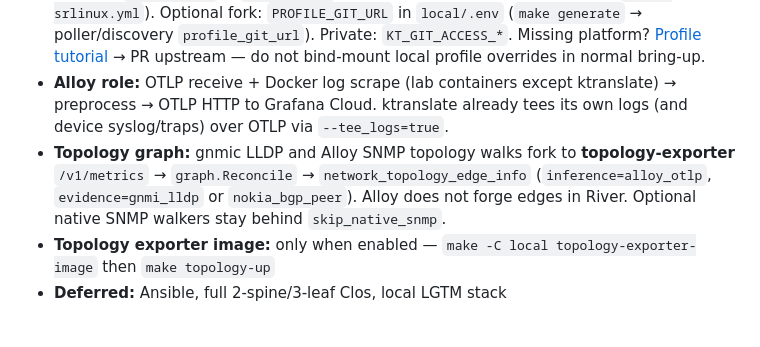
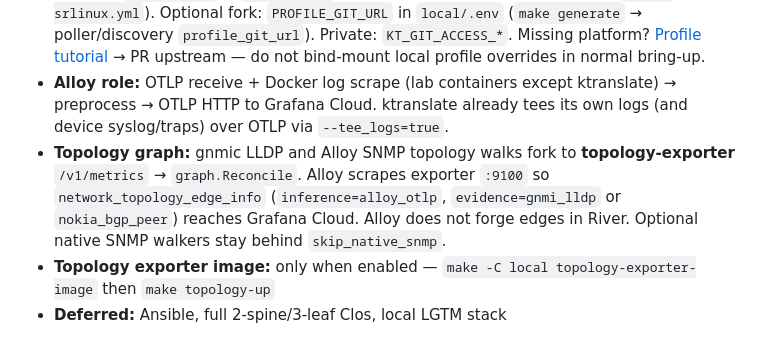
Before and after one commit to Mesverrum/network-o11y-demo, a Markdown page: AGENTS.md, the part around the change. Drawn GitHub-style.

Commit message:
Note that Alloy scrapes exporter :9100 after the gnmic fork.
Co-authored-by: Cursor <cursoragent@cursor.com>

```diff
--- a/AGENTS.md
+++ b/AGENTS.md
@@ -399,7 +399,7 @@ Reports: `local/.dash-payloads/bps-v2-patch-report-<context>.json`. Shared query
 - **ktranslate model:** [KtransToGrafana](https://github.com/Mesverrum/KtransToGrafana) golden path — `groups/*.env` → `make generate` → discovery/polling split (`discover_srl` profile + read-only poller). No root `snmp.yaml` + `snmp_discovery_on_start`
 - **SNMP profiles:** bundled in the ktranslate image from [kentik/snmp-profiles](https://github.com/kentik/snmp-profiles). Discovery matches `sysObjectID` → `mib_profile` automatically (e.g. Nokia SR Linux → `nokia-srlinux.yml`). Optional fork: `PROFILE_GIT_URL` in `local/.env` (`make generate` → poller/discovery `profile_git_url`). Private: `KT_GIT_ACCESS_*`. Missing platform? [Profile tutorial](https://github.com/kentik/ktranslate/wiki/Tutorial:-Writing-a-custom-yaml-file-for-SNMP) → PR upstream — do not bind-mount local profile overrides in normal bring-up.
 - **Alloy role:** OTLP receive + Docker log scrape (lab containers except ktranslate) → preprocess → OTLP HTTP to Grafana Cloud. ktranslate already tees its own logs (and device syslog/traps) over OTLP via `--tee_logs=true`.
-- **Topology graph:** gnmic LLDP and Alloy SNMP topology walks fork to **topology-exporter** `/v1/metrics` → `graph.Reconcile` → `network_topology_edge_info` (`inference=alloy_otlp`, `evidence=gnmi_lldp` or `nokia_bgp_peer`). Alloy does not forge edges in River. Optional native SNMP walkers stay behind `skip_native_snmp`.
+- **Topology graph:** gnmic LLDP and Alloy SNMP topology walks fork to **topology-exporter** `/v1/metrics` → `graph.Reconcile`. Alloy scrapes exporter `:9100` so `network_topology_edge_info` (`inference=alloy_otlp`, `evidence=gnmi_lldp` or `nokia_bgp_peer`) reaches Grafana Cloud. Alloy does not forge edges in River. Optional native SNMP walkers stay behind `skip_native_snmp`.
 - **Topology exporter image:** only when enabled — `make -C local topology-exporter-image` then `make topology-up`
 - **Deferred:** Ansible, full 2-spine/3-leaf Clos, local LGTM stack
 
```
